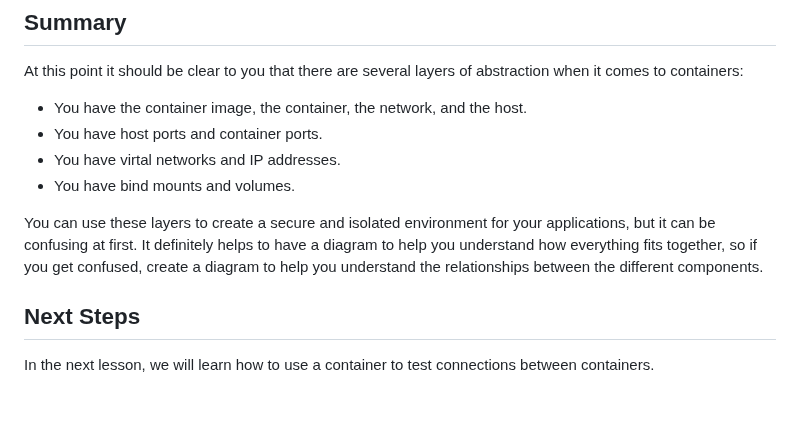
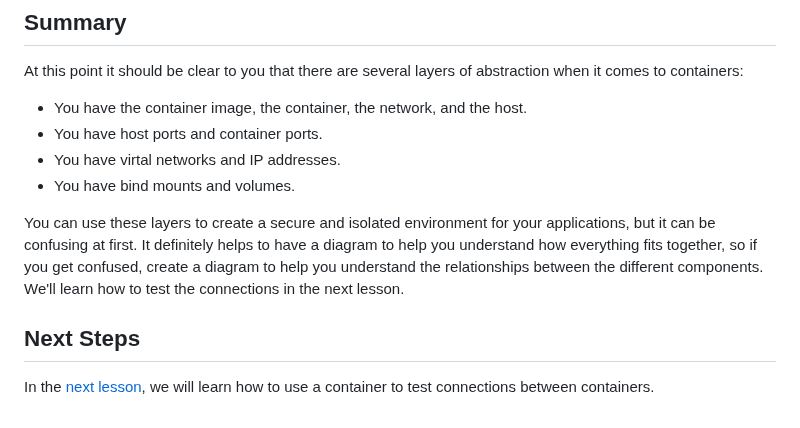
Before and after one commit to beckitrue/container-app-workshop, a Markdown page: lesson_2/README.md, the part around one of its changes. Rendered like a GitHub page.

```diff
--- a/lesson_2/README.md
+++ b/lesson_2/README.md
@@ -232,8 +198,8 @@ At this point it should be clear to you that there are several layers of abstrac
 - You have virtal networks and IP addresses.
 - You have bind mounts and volumes.
 
-You can use these layers to create a secure and isolated environment for your applications, but it can be confusing at first. It definitely helps to have a diagram to help you understand how everything fits together, so if you get confused, create a diagram to help you understand the relationships between the different components.
+You can use these layers to create a secure and isolated environment for your applications, but it can be confusing at first. It definitely helps to have a diagram to help you understand how everything fits together, so if you get confused, create a diagram to help you understand the relationships between the different components. We'll learn how to test the connections in the next lesson.
 
 ## Next Steps
 
-In the next lesson, we will learn how to use a container to test connections between containers.
+In the [next lesson](../lesson_3), we will learn how to use a container to test connections between containers.
```
Also changed, not shown: other parts of lesson_2/README.md (+3 -37 lines).
